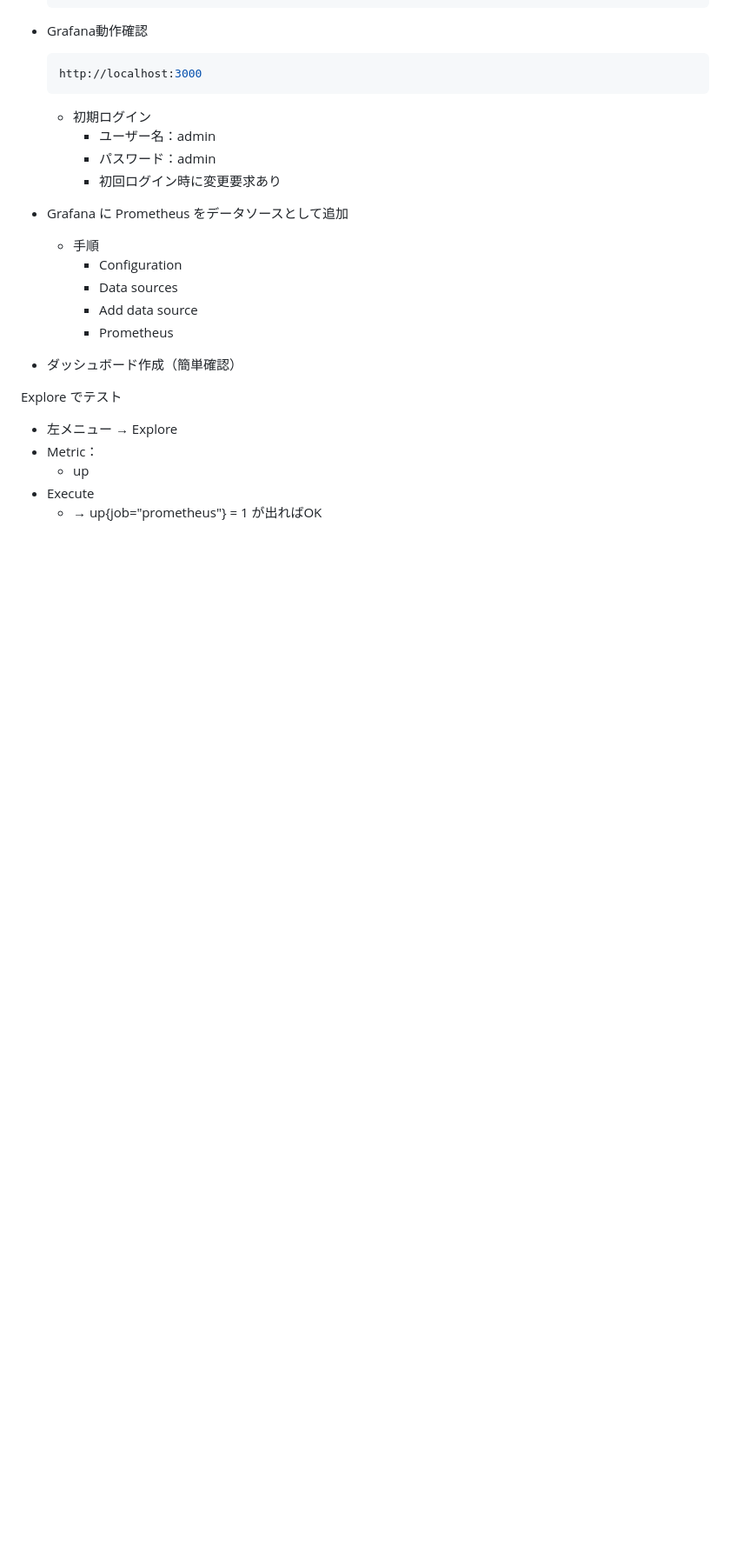
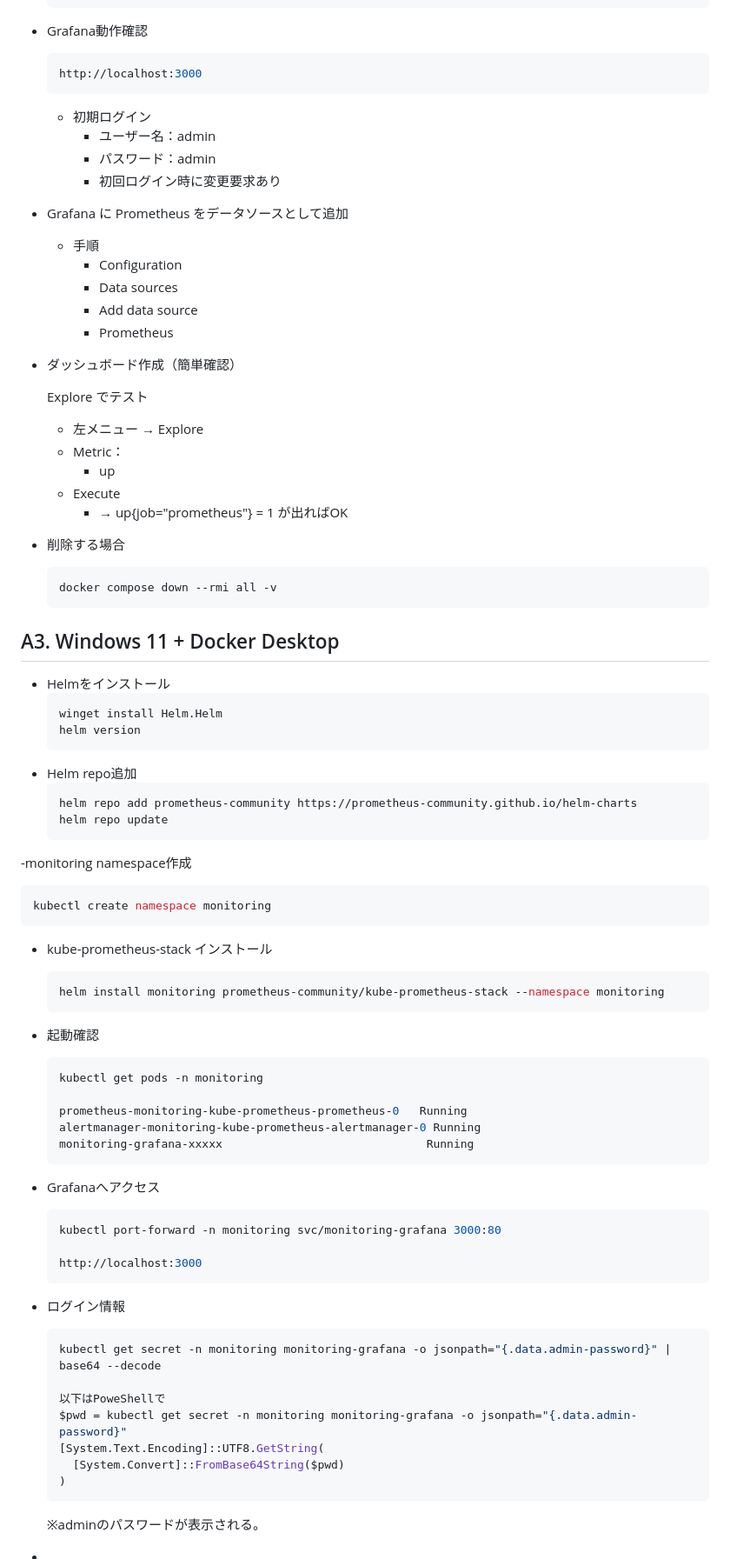
Before and after one commit to madwolf699-png/test-project, a Markdown page: manual/HowToPrometheus.md, the part around the change. Shown at 87% size. Rendered like a GitHub page; blank space fills up the shorter version.

Commit message:
windows 11

````diff
--- a/manual/HowToPrometheus.md
+++ b/manual/HowToPrometheus.md
@@ -255,9 +255,61 @@ Kubernetes (Raspberry Pi 4)
     - Prometheus
 - ダッシュボード作成（簡単確認）
 
-Explore でテスト
-  - 左メニュー → Explore
-  - Metric：
-    - up
-  - Execute
-    - → up{job="prometheus"} = 1 が出ればOK
+  Explore でテスト
+    - 左メニュー → Explore
+    - Metric：
+      - up
+    - Execute
+      - → up{job="prometheus"} = 1 が出ればOK
+- 削除する場合
+  ```bash
+  docker compose down --rmi all -v
+  ```
+
+## A3. Windows 11 + Docker Desktop
+- Helmをインストール
+  ```bash
+  winget install Helm.Helm
+  helm version
+  ```
+- Helm repo追加
+  ```bash
+  helm repo add prometheus-community https://prometheus-community.github.io/helm-charts
+  helm repo update
+  ```
+-monitoring namespace作成
+  ```bash
+  kubectl create namespace monitoring
+  ```
+- kube-prometheus-stack インストール
+  ```bash
+  helm install monitoring prometheus-community/kube-prometheus-stack --namespace monitoring
+  ```
+- 起動確認
+  ```bash
+  kubectl get pods -n monitoring
+
+  prometheus-monitoring-kube-prometheus-prometheus-0   Running
+  alertmanager-monitoring-kube-prometheus-alertmanager-0 Running
+  monitoring-grafana-xxxxx                              Running
+  ```
+- Grafanaへアクセス
+  ```bash
+  kubectl port-forward -n monitoring svc/monitoring-grafana 3000:80
+
+  http://localhost:3000
+  ```
+- ログイン情報
+  ```bash
+  kubectl get secret -n monitoring monitoring-grafana -o jsonpath="{.data.admin-password}" | base64 --decode
+
+  以下はPoweShellで
+  $pwd = kubectl get secret -n monitoring monitoring-grafana -o jsonpath="{.data.admin-password}"
+  [System.Text.Encoding]::UTF8.GetString(
+    [System.Convert]::FromBase64String($pwd)
+  )
+  ```
+
+  ※adminのパスワードが表示される。
+
+-
````
